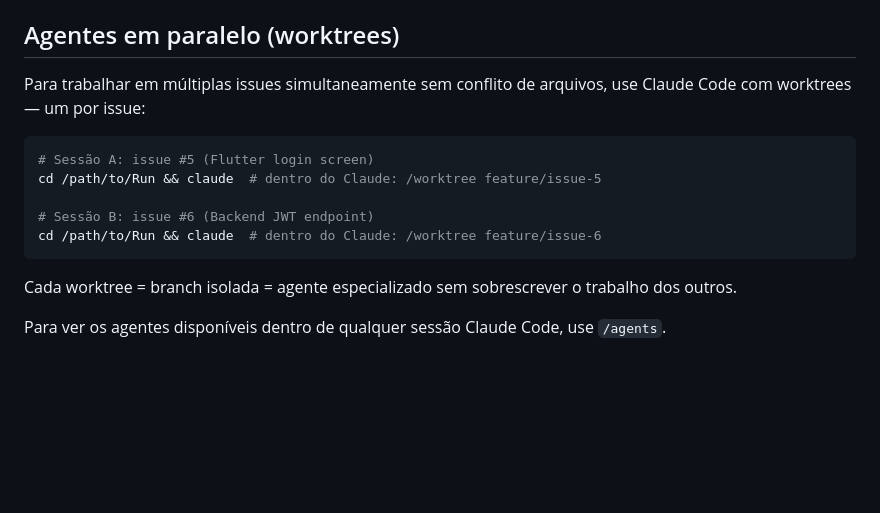
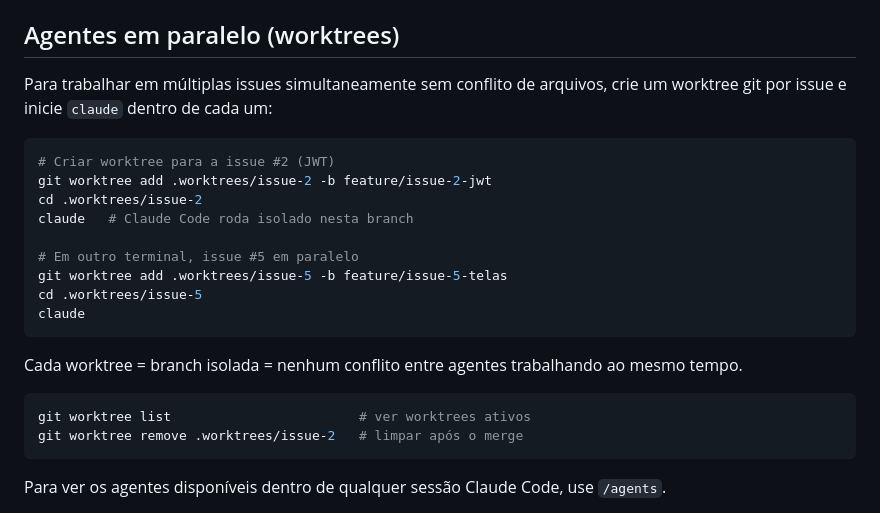
Before and after one commit to ViniciusZimmerBrq/runmate, a Markdown page: CLAUDE.md, the part around the change. Rendered like a GitHub page; blank space fills up the shorter version.

````diff
--- a/CLAUDE.md
+++ b/CLAUDE.md
@@ -64,17 +64,26 @@ make flutter-test # só testes Flutter
 
 ## Agentes em paralelo (worktrees)
 
-Para trabalhar em múltiplas issues simultaneamente sem conflito de arquivos, use Claude Code com worktrees — um por issue:
+Para trabalhar em múltiplas issues simultaneamente sem conflito de arquivos, crie um worktree git por issue e inicie `claude` dentro de cada um:
 
 ```bash
-# Sessão A: issue #5 (Flutter login screen)
-cd /path/to/Run && claude  # dentro do Claude: /worktree feature/issue-5
+# Criar worktree para a issue #2 (JWT)
+git worktree add .worktrees/issue-2 -b feature/issue-2-jwt
+cd .worktrees/issue-2
+claude   # Claude Code roda isolado nesta branch
 
-# Sessão B: issue #6 (Backend JWT endpoint)
-cd /path/to/Run && claude  # dentro do Claude: /worktree feature/issue-6
+# Em outro terminal, issue #5 em paralelo
+git worktree add .worktrees/issue-5 -b feature/issue-5-telas
+cd .worktrees/issue-5
+claude
 ```
 
-Cada worktree = branch isolada = agente especializado sem sobrescrever o trabalho dos outros.
+Cada worktree = branch isolada = nenhum conflito entre agentes trabalhando ao mesmo tempo.
+
+```bash
+git worktree list                        # ver worktrees ativos
+git worktree remove .worktrees/issue-2   # limpar após o merge
+```
 
 Para ver os agentes disponíveis dentro de qualquer sessão Claude Code, use `/agents`.
 
````
Also changed, not shown: docs/process/SPRINT_EXECUTION.md (+17 -17 lines).
